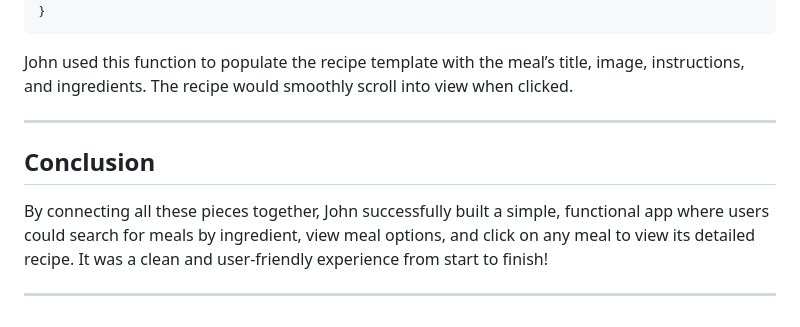
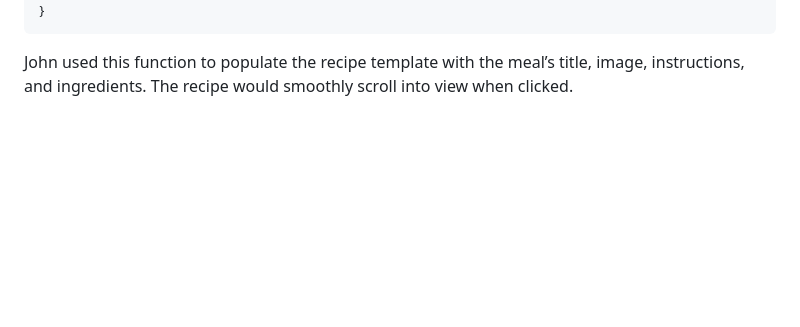
Before and after one commit to soniathephoenix/recipeApi, a Markdown page: README.md, the part around the change. Drawn GitHub-style; blank space fills up the shorter version.

````diff
--- a/README.md
+++ b/README.md
@@ -178,11 +178,3 @@ function displayRecipe(meal) {
 ```
 
 John used this function to populate the recipe template with the meal’s title, image, instructions, and ingredients. The recipe would smoothly scroll into view when clicked.
-
----
-
-## Conclusion
-
-By connecting all these pieces together, John successfully built a simple, functional app where users could search for meals by ingredient, view meal options, and click on any meal to view its detailed recipe. It was a clean and user-friendly experience from start to finish!
-
----
````
